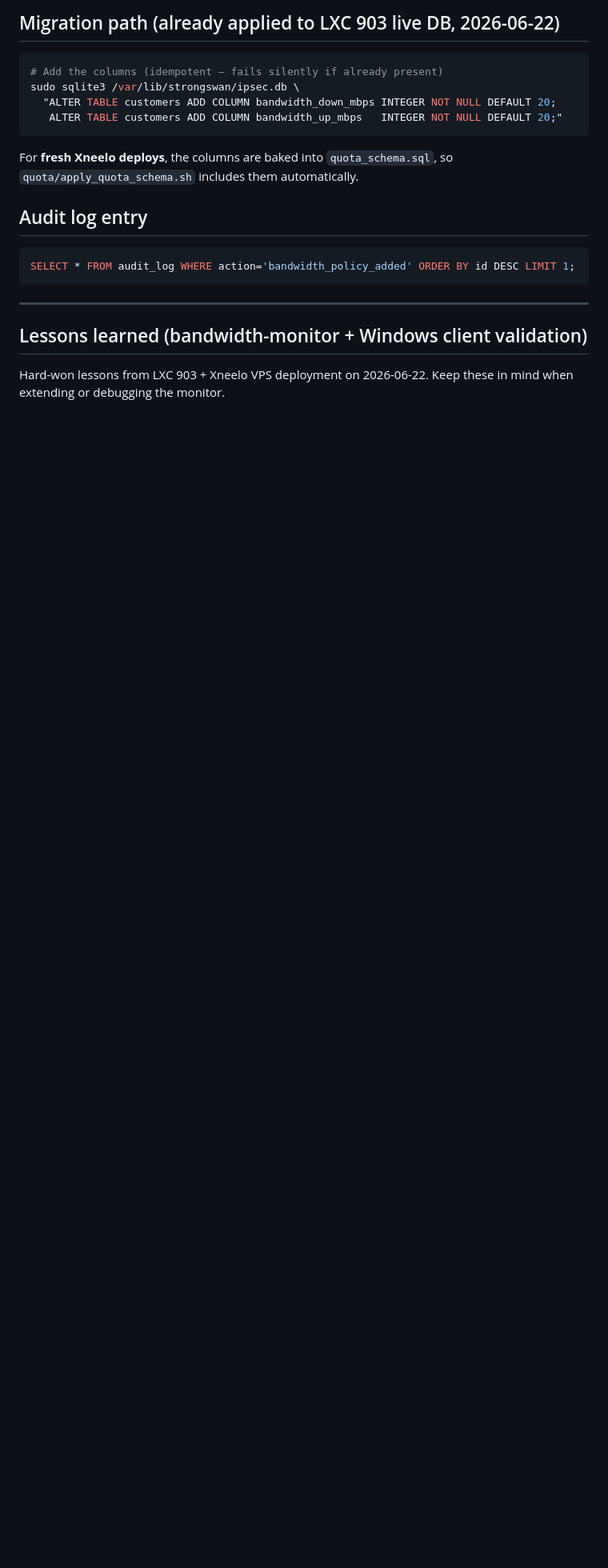
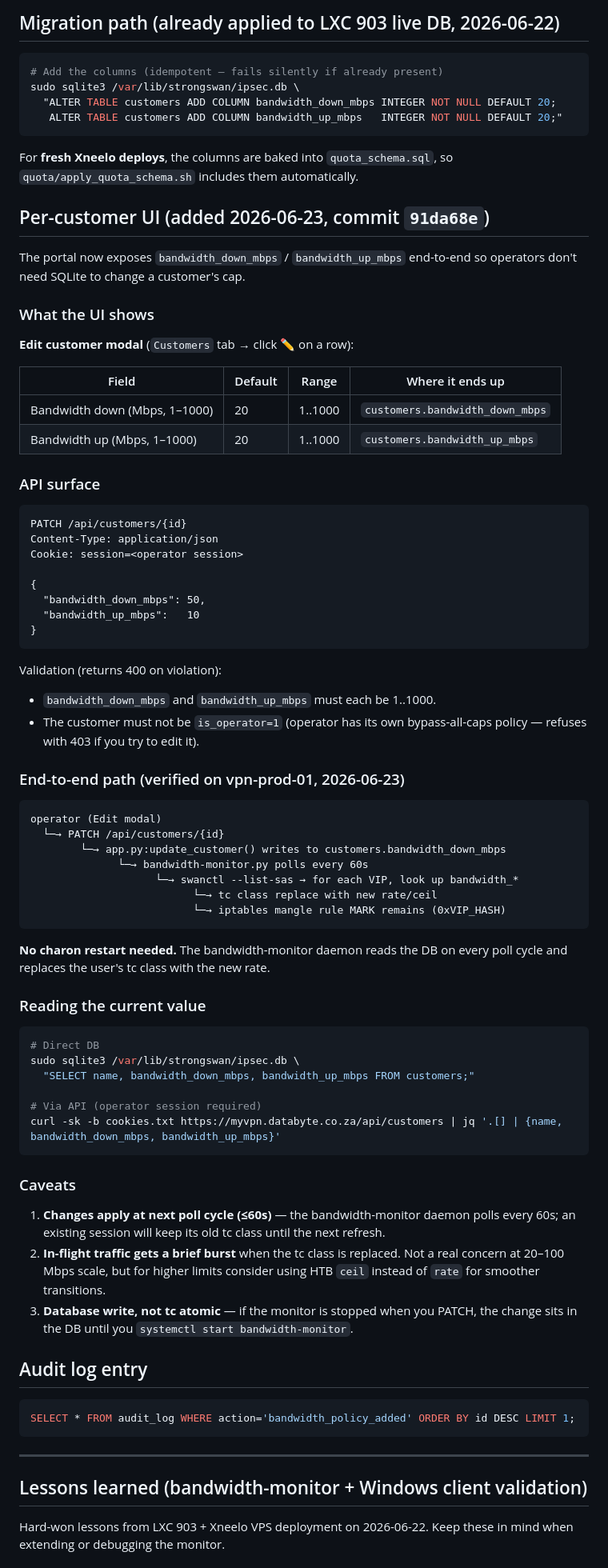
Before and after one commit to Dippie-WP/databyte-Ikev2, a Markdown page: docs/5D-BANDWIDTH-LIMITING.md, the part around one of its changes. Shown at 80% size. Drawn GitHub-style; blank space fills up the shorter version.

````diff
--- a/docs/5D-BANDWIDTH-LIMITING.md
+++ b/docs/5D-BANDWIDTH-LIMITING.md
@@ -141,6 +141,75 @@ sudo sqlite3 /var/lib/strongswan/ipsec.db \
 
 For **fresh Xneelo deploys**, the columns are baked into `quota_schema.sql`,
 so `quota/apply_quota_schema.sh` includes them automatically.
+
+## Per-customer UI (added 2026-06-23, commit `91da68e`)
+
+The portal now exposes `bandwidth_down_mbps` / `bandwidth_up_mbps` end-to-end
+so operators don't need SQLite to change a customer's cap.
+
+### What the UI shows
+
+**Edit customer modal** (`Customers` tab → click ✏️ on a row):
+
+| Field | Default | Range | Where it ends up |
+|---|---|---|---|
+| Bandwidth down (Mbps, 1–1000) | 20 | 1..1000 | `customers.bandwidth_down_mbps` |
+| Bandwidth up   (Mbps, 1–1000) | 20 | 1..1000 | `customers.bandwidth_up_mbps`   |
+
+### API surface
+
+```http
+PATCH /api/customers/{id}
+Content-Type: application/json
+Cookie: session=<operator session>
+
+{
+  "bandwidth_down_mbps": 50,
+  "bandwidth_up_mbps":   10
+}
+```
+
+Validation (returns 400 on violation):
+- `bandwidth_down_mbps` and `bandwidth_up_mbps` must each be 1..1000.
+- The customer must not be `is_operator=1` (operator has its own
+  bypass-all-caps policy — refuses with 403 if you try to edit it).
+
+### End-to-end path (verified on vpn-prod-01, 2026-06-23)
+
+```
+operator (Edit modal)
+  └─→ PATCH /api/customers/{id}
+        └─→ app.py:update_customer() writes to customers.bandwidth_down_mbps
+              └─→ bandwidth-monitor.py polls every 60s
+                    └─→ swanctl --list-sas → for each VIP, look up bandwidth_*
+                          └─→ tc class replace with new rate/ceil
+                          └─→ iptables mangle rule MARK remains (0xVIP_HASH)
+```
+
+**No charon restart needed.** The bandwidth-monitor daemon reads the DB on
+every poll cycle and replaces the user's tc class with the new rate.
+
+### Reading the current value
+
+```bash
+# Direct DB
+sudo sqlite3 /var/lib/strongswan/ipsec.db \
+  "SELECT name, bandwidth_down_mbps, bandwidth_up_mbps FROM customers;"
+
+# Via API (operator session required)
+curl -sk -b cookies.txt https://myvpn.databyte.co.za/api/customers | jq '.[] | {name, bandwidth_down_mbps, bandwidth_up_mbps}'
+```
+
+### Caveats
+
+1. **Changes apply at next poll cycle (≤60s)** — the bandwidth-monitor
+   daemon polls every 60s; an existing session will keep its old tc class
+   until the next refresh.
+2. **In-flight traffic gets a brief burst** when the tc class is replaced.
+   Not a real concern at 20–100 Mbps scale, but for higher limits consider
+   using HTB `ceil` instead of `rate` for smoother transitions.
+3. **Database write, not tc atomic** — if the monitor is stopped when you
+   PATCH, the change sits in the DB until you `systemctl start bandwidth-monitor`.
 
 ## Audit log entry
 
````
Also changed, not shown: other parts of docs/5D-BANDWIDTH-LIMITING.md (+44 -1 lines).
